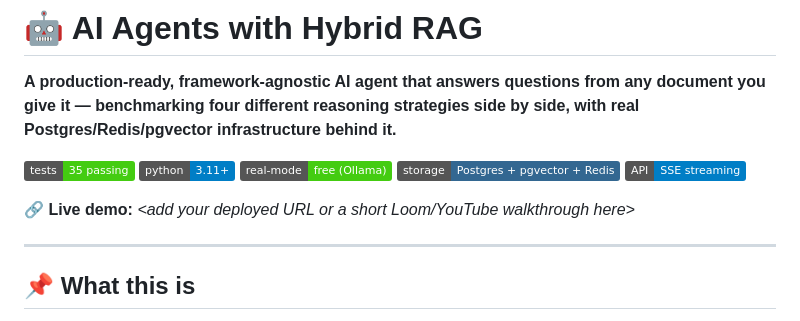
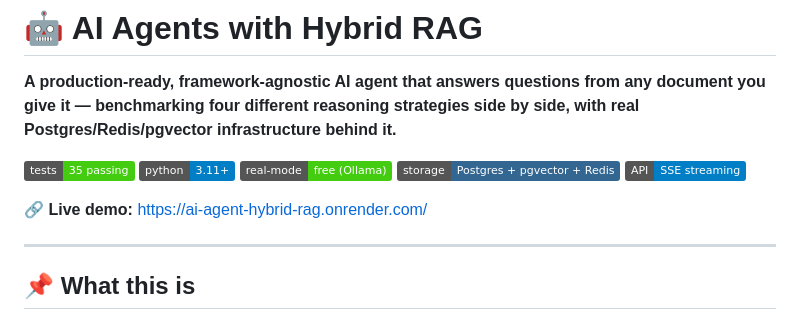
Before and after one commit to BaoVo1126/ai-agent-hybrid-rag, a Markdown page: README.md, the part around the change. GitHub-like rendering; badges without logos.

```diff
--- a/README.md
+++ b/README.md
@@ -4,7 +4,7 @@
 
 ![status](https://img.shields.io/badge/tests-35%20passing-brightgreen) ![python](https://img.shields.io/badge/python-3.11%2B-blue) ![cost](https://img.shields.io/badge/real--mode-free%20(Ollama)-success) ![infra](https://img.shields.io/badge/storage-Postgres%20%2B%20pgvector%20%2B%20Redis-336791) ![streaming](https://img.shields.io/badge/API-SSE%20streaming-informational)
 
-🔗 **Live demo:** _\<add your deployed URL or a short Loom/YouTube walkthrough here\>_
+🔗 **Live demo:** https://ai-agent-hybrid-rag.onrender.com/
 
 ---
 
```
